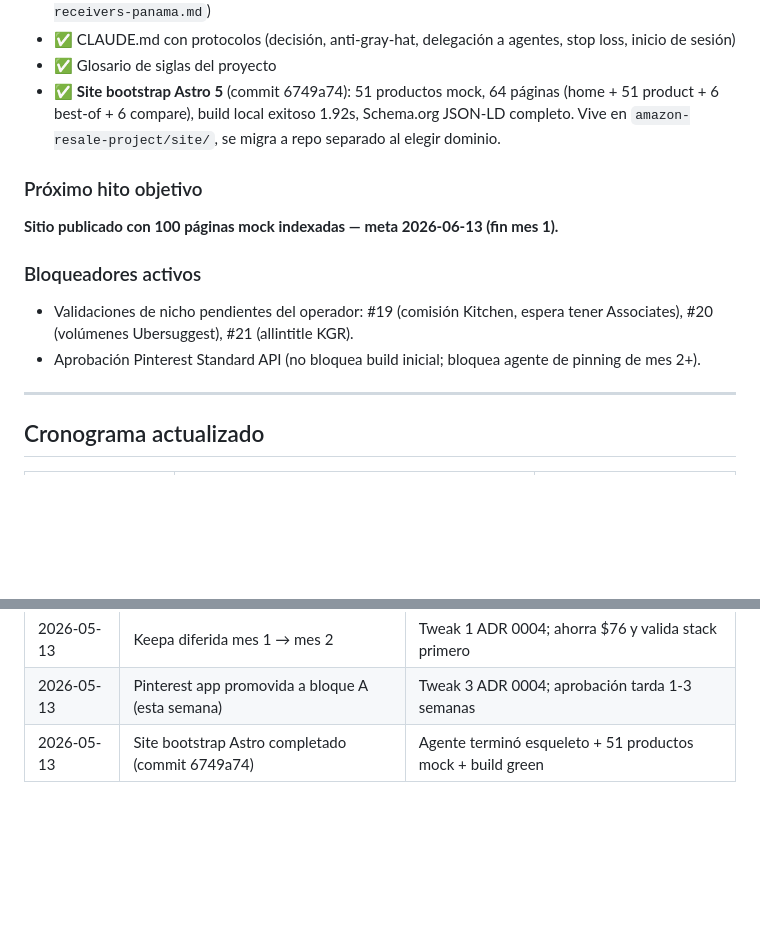
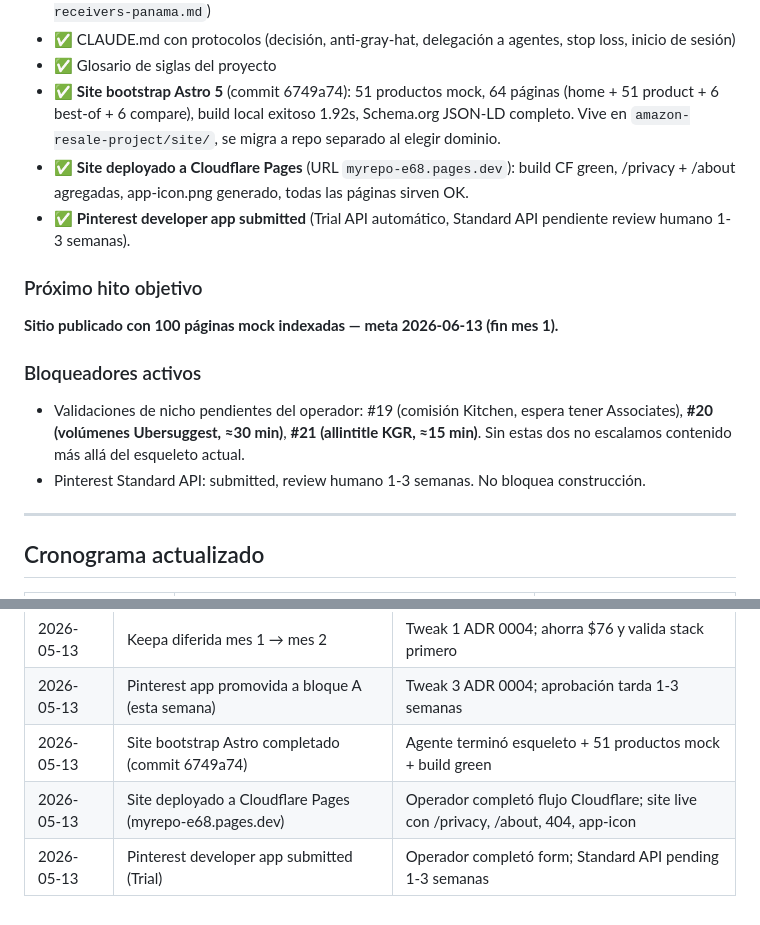
Before and after one commit to andresborrerom/myrepo, a Markdown page: amazon-resale-project/progreso.md, 2 parts joined by grey strips. GitHub-like rendering; blank space fills up the shorter version.

Commit message:
progreso.md: registrar deploy CF Pages + Pinterest app submitted

```diff
--- a/amazon-resale-project/progreso.md
+++ b/amazon-resale-project/progreso.md
@@ -20,6 +20,8 @@
 - ✅ CLAUDE.md con protocolos (decisión, anti-gray-hat, delegación a agentes, stop loss, inicio de sesión)
 - ✅ Glosario de siglas del proyecto
 - ✅ **Site bootstrap Astro 5** (commit 6749a74): 51 productos mock, 64 páginas (home + 51 product + 6 best-of + 6 compare), build local exitoso 1.92s, Schema.org JSON-LD completo. Vive en `amazon-resale-project/site/`, se migra a repo separado al elegir dominio.
+- ✅ **Site deployado a Cloudflare Pages** (URL `myrepo-e68.pages.dev`): build CF green, /privacy + /about agregadas, app-icon.png generado, todas las páginas sirven OK.
+- ✅ **Pinterest developer app submitted** (Trial API automático, Standard API pendiente review humano 1-3 semanas).
 
 ### Próximo hito objetivo
 
@@ -27,8 +29,8 @@
 
 ### Bloqueadores activos
 
-- Validaciones de nicho pendientes del operador: #19 (comisión Kitchen, espera tener Associates), #20 (volúmenes Ubersuggest), #21 (allintitle KGR).
-- Aprobación Pinterest Standard API (no bloquea build inicial; bloquea agente de pinning de mes 2+).
+- Validaciones de nicho pendientes del operador: #19 (comisión Kitchen, espera tener Associates), **#20 (volúmenes Ubersuggest, ≈30 min)**, **#21 (allintitle KGR, ≈15 min)**. Sin estas dos no escalamos contenido más allá del esqueleto actual.
+- Pinterest Standard API: submitted, review humano 1-3 semanas. No bloquea construcción.
 
 ---
 
@@ -92,3 +94,5 @@ Trabajo de agentes en cron de GitHub Actions corre 24/7 una vez activado.
 | 2026-05-13 | Keepa diferida mes 1 → mes 2 | Tweak 1 ADR 0004; ahorra $76 y valida stack primero |
 | 2026-05-13 | Pinterest app promovida a bloque A (esta semana) | Tweak 3 ADR 0004; aprobación tarda 1-3 semanas |
 | 2026-05-13 | Site bootstrap Astro completado (commit 6749a74) | Agente terminó esqueleto + 51 productos mock + build green |
+| 2026-05-13 | Site deployado a Cloudflare Pages (myrepo-e68.pages.dev) | Operador completó flujo Cloudflare; site live con /privacy, /about, 404, app-icon |
+| 2026-05-13 | Pinterest developer app submitted (Trial) | Operador completó form; Standard API pending 1-3 semanas |
```
